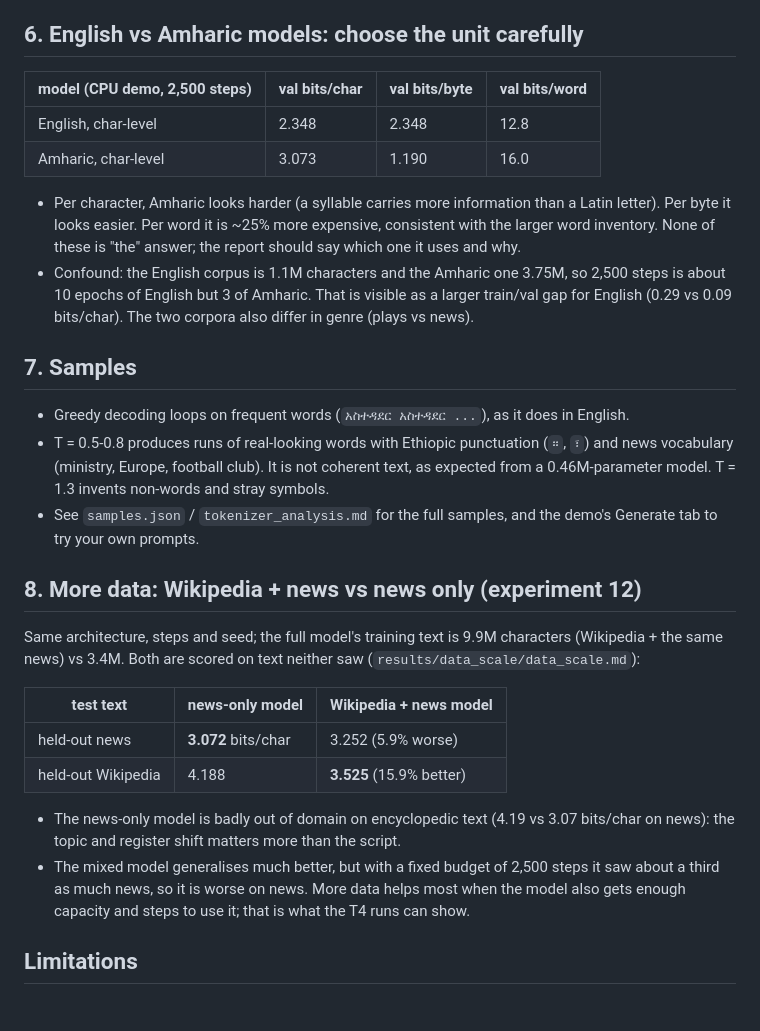
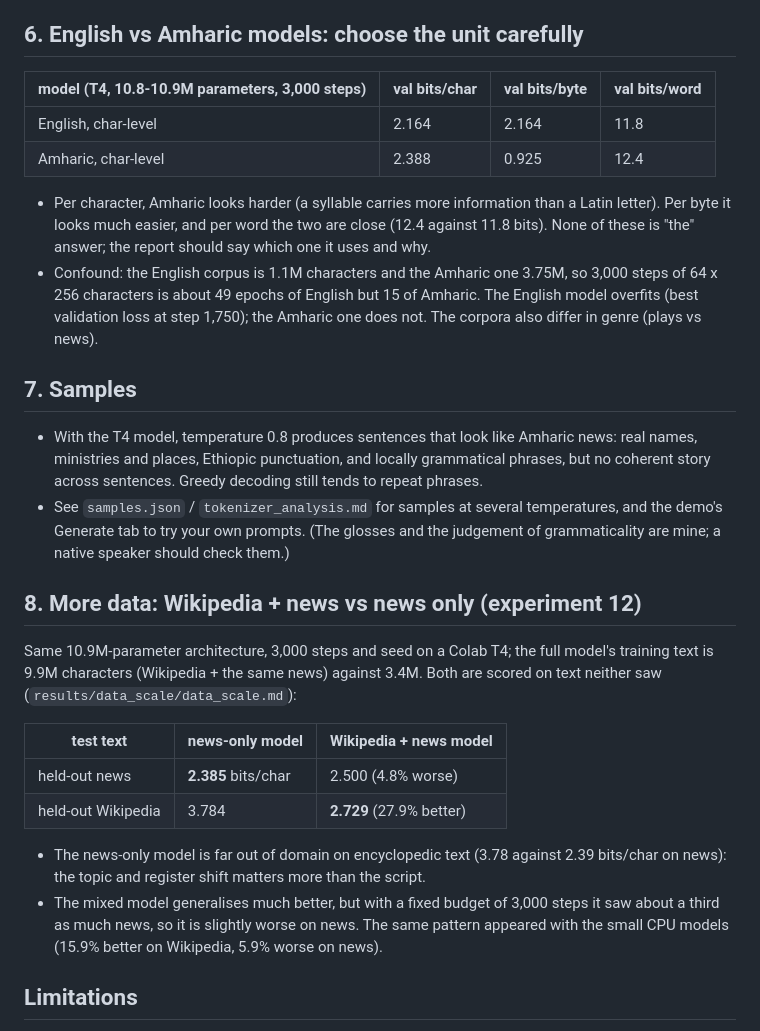
Before and after one commit to Efrata-Habte/GPT-2, a Markdown page: results/amharic/FINDINGS.md, the part around the change. GitHub-like rendering.

```diff
--- a/results/amharic/FINDINGS.md
+++ b/results/amharic/FINDINGS.md
@@ -61,37 +61,38 @@ architecture, 2,500 steps, same seed). This note is hand-written from those numb
 
 ## 6. English vs Amharic models: choose the unit carefully
 
-| model (CPU demo, 2,500 steps) | val bits/char | val bits/byte | val bits/word |
+| model (T4, 10.8-10.9M parameters, 3,000 steps) | val bits/char | val bits/byte | val bits/word |
 |---|---|---|---|
-| English, char-level | 2.348 | 2.348 | 12.8 |
-| Amharic, char-level | 3.073 | 1.190 | 16.0 |
+| English, char-level | 2.164 | 2.164 | 11.8 |
+| Amharic, char-level | 2.388 | 0.925 | 12.4 |
 
-- Per character, Amharic looks harder (a syllable carries more information than a Latin letter). Per byte it looks easier.
-  Per word it is ~25% more expensive, consistent with the larger word inventory. None of these is "the" answer; the report should say which one it uses and why.
-- Confound: the English corpus is 1.1M characters and the Amharic one 3.75M, so 2,500 steps is about 10 epochs of English but 3 of Amharic.
-  That is visible as a larger train/val gap for English (0.29 vs 0.09 bits/char). The two corpora also differ in genre (plays vs news).
+- Per character, Amharic looks harder (a syllable carries more information than a Latin letter). Per byte it looks much easier, and per
+  word the two are close (12.4 against 11.8 bits). None of these is "the" answer; the report should say which one it uses and why.
+- Confound: the English corpus is 1.1M characters and the Amharic one 3.75M, so 3,000 steps of 64 x 256 characters is about 49 epochs of
+  English but 15 of Amharic. The English model overfits (best validation loss at step 1,750); the Amharic one does not. The corpora also
+  differ in genre (plays vs news).
 
 ## 7. Samples
 
-- Greedy decoding loops on frequent words (`አስተዳደር አስተዳደር ...`), as it does in English.
-- T = 0.5-0.8 produces runs of real-looking words with Ethiopic punctuation (`።`, `፣`) and news vocabulary (ministry, Europe, football club).
-  It is not coherent text, as expected from a 0.46M-parameter model. T = 1.3 invents non-words and stray symbols.
-- See `samples.json` / `tokenizer_analysis.md` for the full samples, and the demo's Generate tab to try your own prompts.
+- With the T4 model, temperature 0.8 produces sentences that look like Amharic news: real names, ministries and places, Ethiopic
+  punctuation, and locally grammatical phrases, but no coherent story across sentences. Greedy decoding still tends to repeat phrases.
+- See `samples.json` / `tokenizer_analysis.md` for samples at several temperatures, and the demo's Generate tab to try your own prompts.
+  (The glosses and the judgement of grammaticality are mine; a native speaker should check them.)
 
 ## 8. More data: Wikipedia + news vs news only (experiment 12)
 
-Same architecture, steps and seed; the full model's training text is 9.9M characters (Wikipedia + the same news) vs 3.4M.
-Both are scored on text neither saw (`results/data_scale/data_scale.md`):
+Same 10.9M-parameter architecture, 3,000 steps and seed on a Colab T4; the full model's training text is 9.9M characters
+(Wikipedia + the same news) against 3.4M. Both are scored on text neither saw (`results/data_scale/data_scale.md`):
 
 | test text | news-only model | Wikipedia + news model |
 |---|---|---|
-| held-out news | **3.072** bits/char | 3.252 (5.9% worse) |
-| held-out Wikipedia | 4.188 | **3.525** (15.9% better) |
+| held-out news | **2.385** bits/char | 2.500 (4.8% worse) |
+| held-out Wikipedia | 3.784 | **2.729** (27.9% better) |
 
-- The news-only model is badly out of domain on encyclopedic text (4.19 vs 3.07 bits/char on news): the topic and register shift matters
-  more than the script.
-- The mixed model generalises much better, but with a fixed budget of 2,500 steps it saw about a third as much news, so it is worse on news.
-  More data helps most when the model also gets enough capacity and steps to use it; that is what the T4 runs can show.
+- The news-only model is far out of domain on encyclopedic text (3.78 against 2.39 bits/char on news): the topic and register shift
+  matters more than the script.
+- The mixed model generalises much better, but with a fixed budget of 3,000 steps it saw about a third as much news, so it is slightly
+  worse on news. The same pattern appeared with the small CPU models (15.9% better on Wikipedia, 5.9% worse on news).
 
 ## Limitations
 
```
Also changed, not shown: README.md (+4 -4 lines), results/data_scale/data_scale.md (+5 -5 lines), results/data_scale/data_scale.png, 6 other files.
